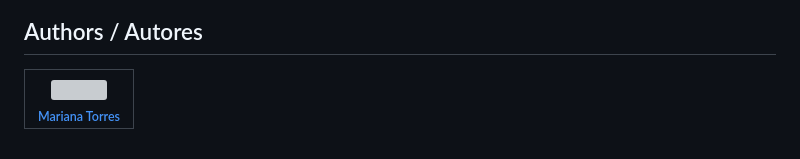
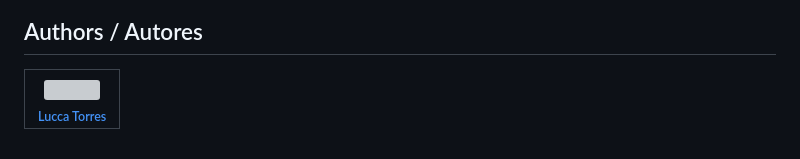
Before and after one commit to Lucca-rgb/Site-FemCare, a Markdown page: README.md, the part around the change. GitHub-like rendering; grey boxes are pictures that could not be loaded.

```diff
--- a/README.md
+++ b/README.md
@@ -74,5 +74,5 @@
 
 ## Authors /  Autores
 
-| [<img loading="lazy" src="https://avatars.githubusercontent.com/u/176588930?v=4" width=115><br><sub>Mariana Torres</sub>](https://github.com/Mariana-rgb) |
+| [<img loading="lazy" src="https://avatars.githubusercontent.com/u/176588930?v=4" width=115><br><sub>Lucca Torres</sub>](https://github.com/Lucca-rgb) |
 | :---: |
```
